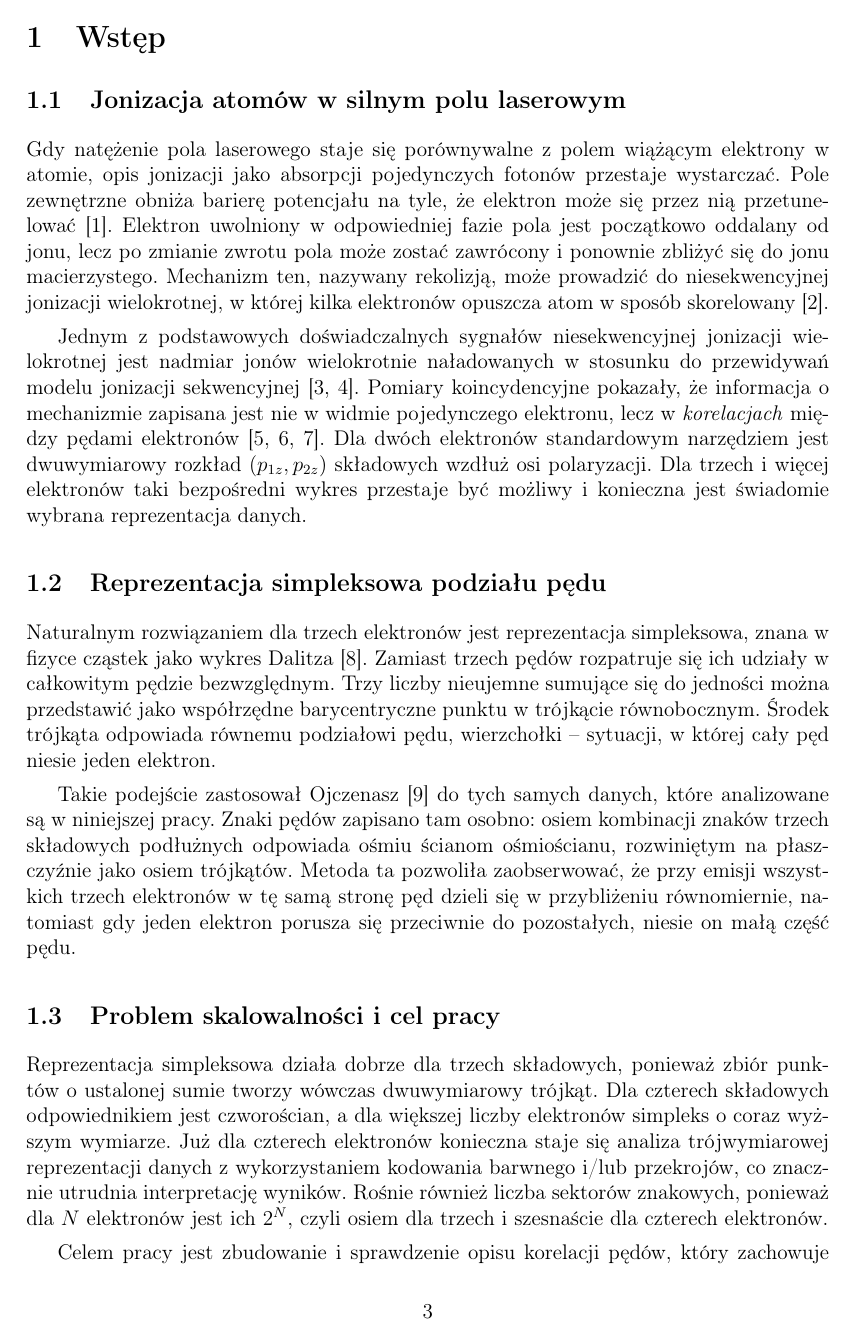
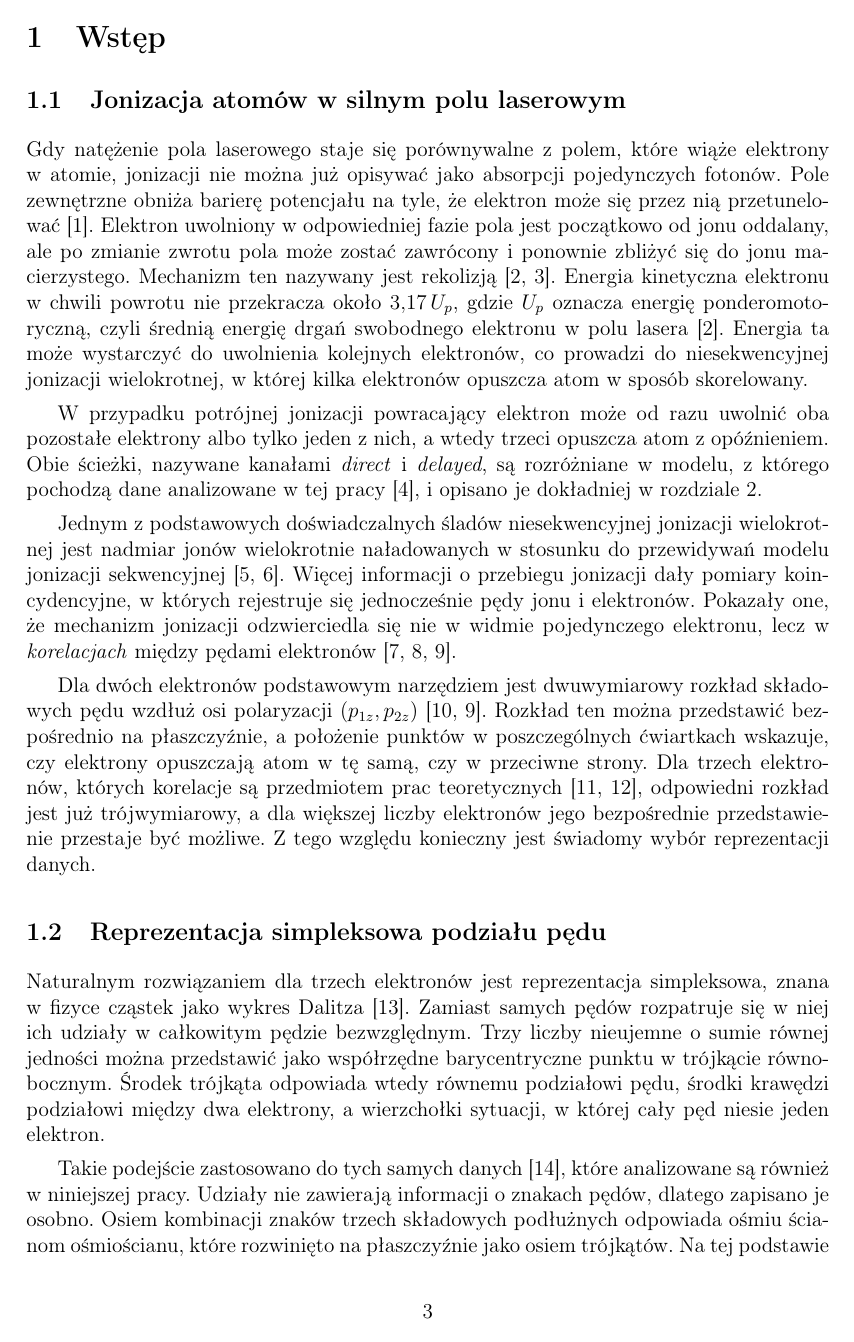
Before and after one commit to karina-nepravskaya/praca-licencjacka, a LaTeX paper (main.tex): page 3 of 41. Compiled offline with pdfLaTeX.

Commit message:
Add files via upload

```diff
--- a/main.tex
+++ b/main.tex
@@ -68,38 +68,65 @@ nie traci czytelności przy większej liczbie elektronów.
 
 \subsection{Jonizacja atomów w silnym polu laserowym}
 
-Gdy natężenie pola laserowego staje się porównywalne z polem
-wiążącym elektrony w atomie, opis jonizacji jako absorpcji
-pojedynczych fotonów przestaje wystarczać. Pole zewnętrzne obniża
-barierę potencjału na tyle, że elektron może się przez nią
-przetunelować~\cite{Ammosov1986}. Elektron uwolniony w odpowiedniej fazie pola jest początkowo oddalany od jonu, lecz po zmianie zwrotu pola może zostać zawrócony i ponownie zbliżyć się do jonu macierzystego. Mechanizm ten, nazywany rekolizją, może prowadzić do niesekwencyjnej jonizacji wielokrotnej, w której kilka elektronów opuszcza atom w sposób skorelowany~\cite{Corkum1993}.
-
-Jednym z podstawowych doświadczalnych sygnałów niesekwencyjnej jonizacji wielokrotnej jest nadmiar jonów wielokrotnie naładowanych w stosunku do przewidywań modelu jonizacji sekwencyjnej~\cite{LHuillier1983,BeckerRottke2008}.
-Pomiary koincydencyjne pokazały, że informacja o mechanizmie zapisana jest
-nie w widmie pojedynczego elektronu, lecz w \emph{korelacjach} między
-pędami elektronów~\cite{Moshammer2000,Rudenko2004,Rudenko2007}.
-Dla dwóch elektronów standardowym narzędziem jest dwuwymiarowy rozkład
-$(p_{1z},p_{2z})$ składowych wzdłuż osi polaryzacji. Dla trzech i więcej
-elektronów taki bezpośredni wykres przestaje być możliwy i konieczna
-jest świadomie wybrana reprezentacja danych.
+Gdy natężenie pola laserowego staje się porównywalne z polem, które
+wiąże elektrony w atomie, jonizacji nie można już opisywać jako
+absorpcji pojedynczych fotonów. Pole zewnętrzne obniża barierę
+potencjału na tyle, że elektron może się przez nią
+przetunelować~\cite{Ammosov1986}. Elektron uwolniony w odpowiedniej
+fazie pola jest początkowo od jonu oddalany, ale po zmianie zwrotu pola
+może zostać zawrócony i ponownie zbliżyć się do jonu macierzystego.
+Mechanizm ten nazywany jest rekolizją~\cite{Corkum1993,KrauszIvanov2009}.
+Energia kinetyczna elektronu w chwili powrotu nie przekracza około
+\(\num{3.17}\,U_p\), gdzie \(U_p\) oznacza energię ponderomotoryczną,
+czyli średnią energię drgań swobodnego elektronu w polu
+lasera~\cite{Corkum1993}. Energia ta może wystarczyć do uwolnienia
+kolejnych elektronów, co prowadzi do niesekwencyjnej jonizacji
+wielokrotnej, w której kilka elektronów opuszcza atom w sposób
+skorelowany.
+
+W przypadku potrójnej jonizacji powracający elektron może od razu
+uwolnić oba pozostałe elektrony albo tylko jeden z nich, a wtedy trzeci
+opuszcza atom z opóźnieniem. Obie ścieżki, nazywane kanałami
+\emph{direct} i \emph{delayed}, są rozróżniane w modelu, z którego
+pochodzą dane analizowane w tej pracy~\cite{Emmanouilidou2023}, i
+opisano je dokładniej w rozdziale~\ref{sec:dane}.
+
+Jednym z podstawowych doświadczalnych śladów niesekwencyjnej jonizacji
+wielokrotnej jest nadmiar jonów wielokrotnie naładowanych w stosunku do
+przewidywań modelu jonizacji sekwencyjnej~\cite{LHuillier1983,BeckerRottke2008}.
+Więcej informacji o przebiegu jonizacji dały pomiary koincydencyjne,
+w których rejestruje się jednocześnie pędy jonu i elektronów. Pokazały
+one, że mechanizm jonizacji odzwierciedla się nie w widmie pojedynczego
+elektronu, lecz w \emph{korelacjach} między pędami
+elektronów~\cite{Moshammer2000,Rudenko2004,Rudenko2007}.
+
+
+Dla dwóch elektronów podstawowym narzędziem jest dwuwymiarowy rozkład
+składowych pędu wzdłuż osi polaryzacji
+\((p_{1z},p_{2z})\)~\cite{Staudte2007,Rudenko2007}. Rozkład ten można
+przedstawić bezpośrednio na płaszczyźnie, a położenie punktów
+w poszczególnych ćwiartkach wskazuje, czy elektrony opuszczają atom
+w tę samą, czy w przeciwne strony. Dla trzech elektronów, których
+korelacje są przedmiotem prac teoretycznych~\cite{Thiede2018,Efimov2021},
+odpowiedni rozkład jest już trójwymiarowy, a dla większej liczby
+elektronów jego bezpośrednie przedstawienie przestaje być możliwe.
+Z tego względu konieczny jest świadomy wybór reprezentacji danych.
 
 \subsection{Reprezentacja simpleksowa podziału pędu}
 
 Naturalnym rozwiązaniem dla trzech elektronów jest reprezentacja
 simpleksowa, znana w fizyce cząstek jako wykres
-Dalitza~\cite{Dalitz1953}. Zamiast trzech pędów rozpatruje się ich
-udziały w całkowitym pędzie bezwzględnym. Trzy liczby nieujemne
-sumujące się do jedności można przedstawić jako współrzędne
+Dalitza~\cite{Dalitz1953}. Zamiast samych pędów rozpatruje się w niej
+ich udziały w całkowitym pędzie bezwzględnym. Trzy liczby nieujemne
+o sumie równej jedności można przedstawić jako współrzędne
 barycentryczne punktu w trójkącie równobocznym. Środek trójkąta
-odpowiada równemu podziałowi pędu, wierzchołki -- sytuacji, w której
-cały pęd niesie jeden elektron.
-
-Takie podejście zastosował Ojczenasz~\cite{Ojczenasz2023} do tych samych
-danych, które analizowane są w niniejszej pracy. Znaki pędów
-zapisano tam osobno: osiem kombinacji znaków trzech składowych
-podłużnych odpowiada ośmiu ścianom ośmiościanu, rozwiniętym na
-płaszczyźnie jako osiem trójkątów. Metoda ta pozwoliła
-zaobserwować, że przy emisji wszystkich trzech elektronów w tę
-samą stronę pęd dzieli się w przybliżeniu równomiernie,
-natomiast gdy jeden elektron porusza się przeciwnie do pozostałych,
-niesie on małą część pędu.
+odpowiada wtedy równemu podziałowi pędu, środki krawędzi podziałowi
+między dwa elektrony, a wierzchołki sytuacji, w której cały pęd niesie
+jeden elektron.
+
+Takie podejście zastosowano do tych
+samych danych~\cite{Ojczenasz2023}, które analizowane są również w niniejszej pracy. Udziały nie
+zawierają informacji o znakach pędów, dlatego zapisano je osobno. Osiem
+kombinacji znaków trzech składowych podłużnych odpowiada ośmiu ścianom
+ośmiościanu, które rozwinięto na płaszczyźnie jako osiem trójkątów. Na
+tej podstawie stwierdzono, że przy emisji wszystkich trzech elektronów
@@ -106,12 +138,3 @@ niesie on małą część pędu.
 
 \subsection{Problem skalowalności i cel pracy}
 
-Reprezentacja simpleksowa działa dobrze dla trzech składowych, ponieważ
-zbiór punktów o ustalonej sumie tworzy wówczas dwuwymiarowy trójkąt.
-Dla czterech składowych odpowiednikiem jest czworościan, a dla większej
-liczby elektronów simpleks o coraz wyższym wymiarze. Już dla czterech elektronów konieczna staje się analiza trójwymiarowej reprezentacji danych z wykorzystaniem kodowania barwnego i/lub przekrojów, co znacznie utrudnia interpretację wyników.
-Rośnie również liczba sektorów znakowych, ponieważ dla $N$ elektronów jest ich
-$2^{N}$, czyli osiem dla trzech i szesnaście dla czterech elektronów.
-
-Celem pracy jest zbudowanie i sprawdzenie opisu korelacji pędów, który
-zachowuje interpretację fizyczną reprezentacji simpleksowej, ale nie
@@ -122 +140,0 @@ być przedstawiane na zwykłych histogramach. Praca odpowiada na trzy
-pytania:
```
Also changed, not shown: main.tex (160 more changed lines).
